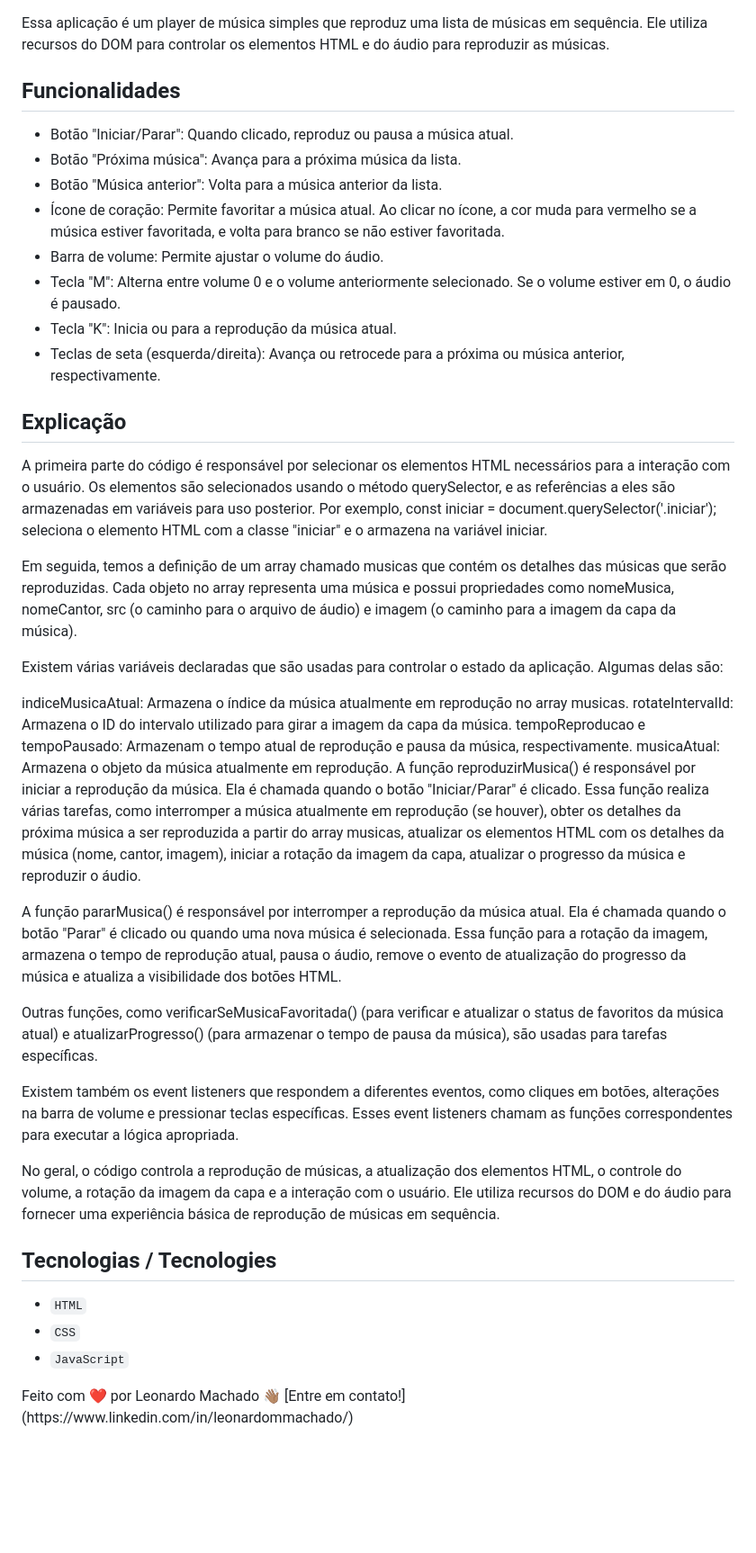
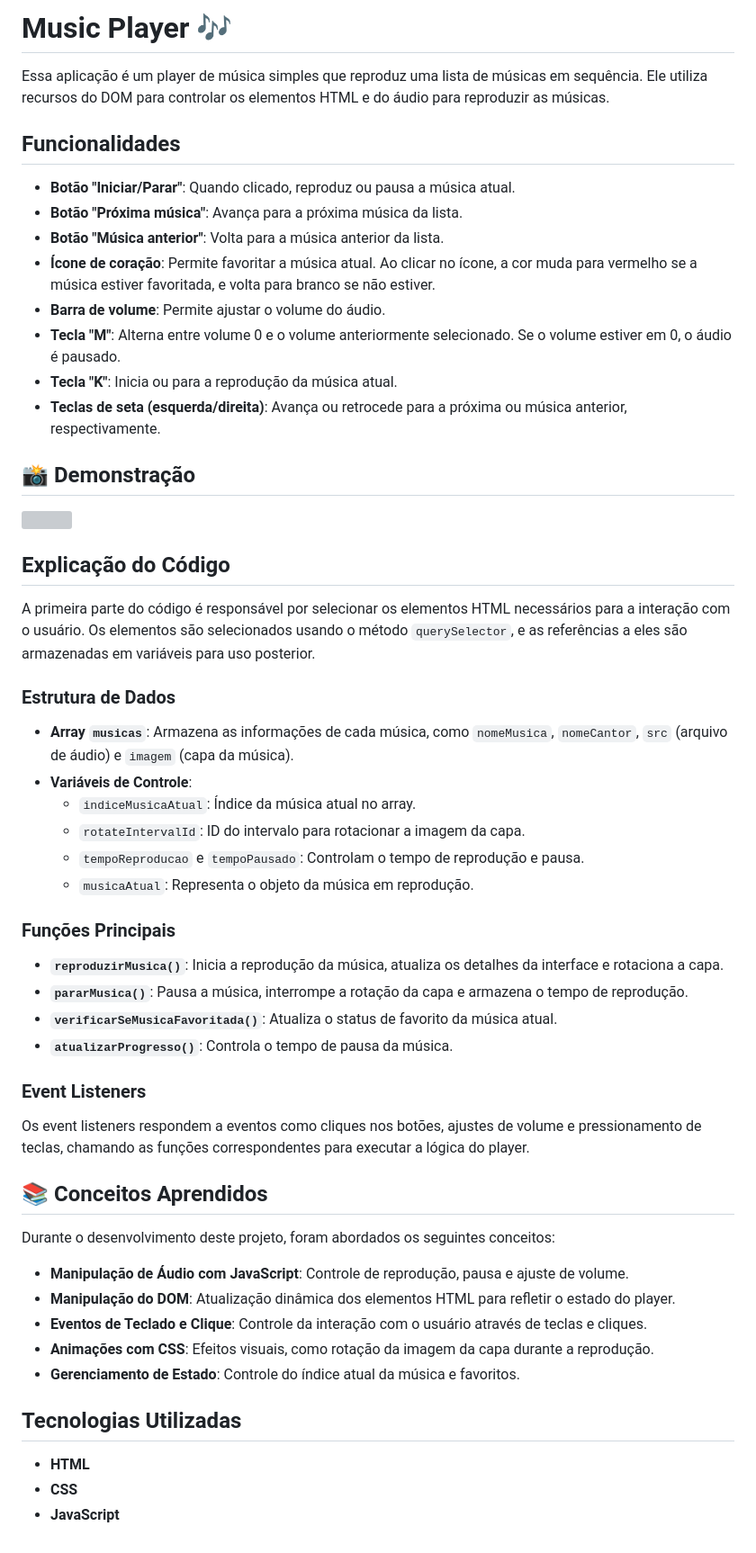
Before and after one commit to LeonardoMancilha/Music-player, a Markdown page: README.md, the part around the change. Shown at 90% size. Drawn GitHub-style; blank space fills up the shorter version; grey boxes are pictures that could not be loaded.

```diff
--- a/README.md
+++ b/README.md
@@ -1,40 +1,52 @@
+# Music Player 🎶
+
 Essa aplicação é um player de música simples que reproduz uma lista de músicas em sequência. Ele utiliza recursos do DOM para controlar os elementos HTML e do áudio para reproduzir as músicas.
 
 ## Funcionalidades
-- Botão "Iniciar/Parar": Quando clicado, reproduz ou pausa a música atual.
-- Botão "Próxima música": Avança para a próxima música da lista.
-- Botão "Música anterior": Volta para a música anterior da lista.
-- Ícone de coração: Permite favoritar a música atual. Ao clicar no ícone, a cor muda para vermelho se a música estiver favoritada, e volta para branco se não estiver favoritada.
-- Barra de volume: Permite ajustar o volume do áudio.
-- Tecla "M": Alterna entre volume 0 e o volume anteriormente selecionado. Se o volume estiver em 0, o áudio é pausado.
-- Tecla "K": Inicia ou para a reprodução da música atual.
-- Teclas de seta (esquerda/direita): Avança ou retrocede para a próxima ou música anterior, respectivamente.
+- **Botão "Iniciar/Parar"**: Quando clicado, reproduz ou pausa a música atual.
+- **Botão "Próxima música"**: Avança para a próxima música da lista.
+- **Botão "Música anterior"**: Volta para a música anterior da lista.
+- **Ícone de coração**: Permite favoritar a música atual. Ao clicar no ícone, a cor muda para vermelho se a música estiver favoritada, e volta para branco se não estiver.
+- **Barra de volume**: Permite ajustar o volume do áudio.
+- **Tecla "M"**: Alterna entre volume 0 e o volume anteriormente selecionado. Se o volume estiver em 0, o áudio é pausado.
+- **Tecla "K"**: Inicia ou para a reprodução da música atual.
+- **Teclas de seta (esquerda/direita)**: Avança ou retrocede para a próxima ou música anterior, respectivamente.
 
-## Explicação
-A primeira parte do código é responsável por selecionar os elementos HTML necessários para a interação com o usuário. Os elementos são selecionados usando o método querySelector, e as referências a eles são armazenadas em variáveis para uso posterior. Por exemplo, const iniciar = document.querySelector('.iniciar'); seleciona o elemento HTML com a classe "iniciar" e o armazena na variável iniciar.
+## 📸 Demonstração
 
-Em seguida, temos a definição de um array chamado musicas que contém os detalhes das músicas que serão reproduzidas. Cada objeto no array representa uma música e possui propriedades como nomeMusica, nomeCantor, src (o caminho para o arquivo de áudio) e imagem (o caminho para a imagem da capa da música).
+<img src="https://github.com/user-attachments/assets/fb11e653-e031-435f-9195-7890466fe63e">
 
-Existem várias variáveis declaradas que são usadas para controlar o estado da aplicação. Algumas delas são:
+## Explicação do Código
+A primeira parte do código é responsável por selecionar os elementos HTML necessários para a interação com o usuário. Os elementos são selecionados usando o método `querySelector`, e as referências a eles são armazenadas em variáveis para uso posterior.
 
-indiceMusicaAtual: Armazena o índice da música atualmente em reprodução no array musicas.
-rotateIntervalId: Armazena o ID do intervalo utilizado para girar a imagem da capa da música.
-tempoReproducao e tempoPausado: Armazenam o tempo atual de reprodução e pausa da música, respectivamente.
-musicaAtual: Armazena o objeto da música atualmente em reprodução.
-A função reproduzirMusica() é responsável por iniciar a reprodução da música. Ela é chamada quando o botão "Iniciar/Parar" é clicado. Essa função realiza várias tarefas, como interromper a música atualmente em reprodução (se houver), obter os detalhes da próxima música a ser reproduzida a partir do array musicas, atualizar os elementos HTML com os detalhes da música (nome, cantor, imagem), iniciar a rotação da imagem da capa, atualizar o progresso da música e reproduzir o áudio.
+### Estrutura de Dados
+- **Array `musicas`**: Armazena as informações de cada música, como `nomeMusica`, `nomeCantor`, `src` (arquivo de áudio) e `imagem` (capa da música).
+- **Variáveis de Controle**:
+  - `indiceMusicaAtual`: Índice da música atual no array.
+  - `rotateIntervalId`: ID do intervalo para rotacionar a imagem da capa.
+  - `tempoReproducao` e `tempoPausado`: Controlam o tempo de reprodução e pausa.
+  - `musicaAtual`: Representa o objeto da música em reprodução.
 
-A função pararMusica() é responsável por interromper a reprodução da música atual. Ela é chamada quando o botão "Parar" é clicado ou quando uma nova música é selecionada. Essa função para a rotação da imagem, armazena o tempo de reprodução atual, pausa o áudio, remove o evento de atualização do progresso da música e atualiza a visibilidade dos botões HTML.
+### Funções Principais
+- **`reproduzirMusica()`**: Inicia a reprodução da música, atualiza os detalhes da interface e rotaciona a capa.
+- **`pararMusica()`**: Pausa a música, interrompe a rotação da capa e armazena o tempo de reprodução.
+- **`verificarSeMusicaFavoritada()`**: Atualiza o status de favorito da música atual.
+- **`atualizarProgresso()`**: Controla o tempo de pausa da música.
 
-Outras funções, como verificarSeMusicaFavoritada() (para verificar e atualizar o status de favoritos da música atual) e atualizarProgresso() (para armazenar o tempo de pausa da música), são usadas para tarefas específicas.
+### Event Listeners
+Os event listeners respondem a eventos como cliques nos botões, ajustes de volume e pressionamento de teclas, chamando as funções correspondentes para executar a lógica do player.
 
-Existem também os event listeners que respondem a diferentes eventos, como cliques em botões, alterações na barra de volume e pressionar teclas específicas. Esses event listeners chamam as funções correspondentes para executar a lógica apropriada.
+## 📚 Conceitos Aprendidos
 
-No geral, o código controla a reprodução de músicas, a atualização dos elementos HTML, o controle do volume, a rotação da imagem da capa e a interação com o usuário. Ele utiliza recursos do DOM e do áudio para fornecer uma experiência básica de reprodução de músicas em sequência.
+Durante o desenvolvimento deste projeto, foram abordados os seguintes conceitos:
 
-## Tecnologias / Tecnologies
-- ``HTML``
-- ``CSS``
-- ``JavaScript``
+- **Manipulação de Áudio com JavaScript**: Controle de reprodução, pausa e ajuste de volume.
+- **Manipulação do DOM**: Atualização dinâmica dos elementos HTML para refletir o estado do player.
+- **Eventos de Teclado e Clique**: Controle da interação com o usuário através de teclas e cliques.
+- **Animações com CSS**: Efeitos visuais, como rotação da imagem da capa durante a reprodução.
+- **Gerenciamento de Estado**: Controle do índice atual da música e favoritos.
 
-
-<p>Feito com ❤️ por Leonardo Machado 👋🏽 [Entre em contato!](https://www.linkedin.com/in/leonardommachado/) </p>
+## Tecnologias Utilizadas
+- **HTML**
+- **CSS**
+- **JavaScript**
```
